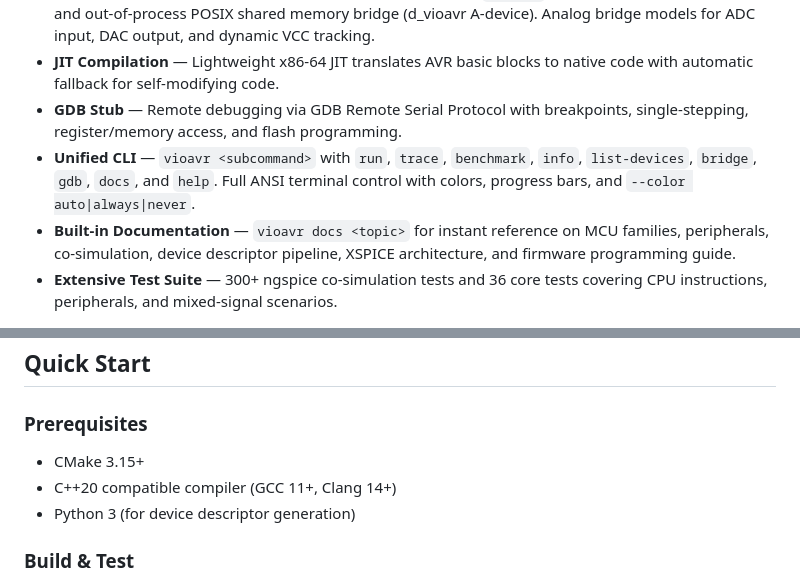
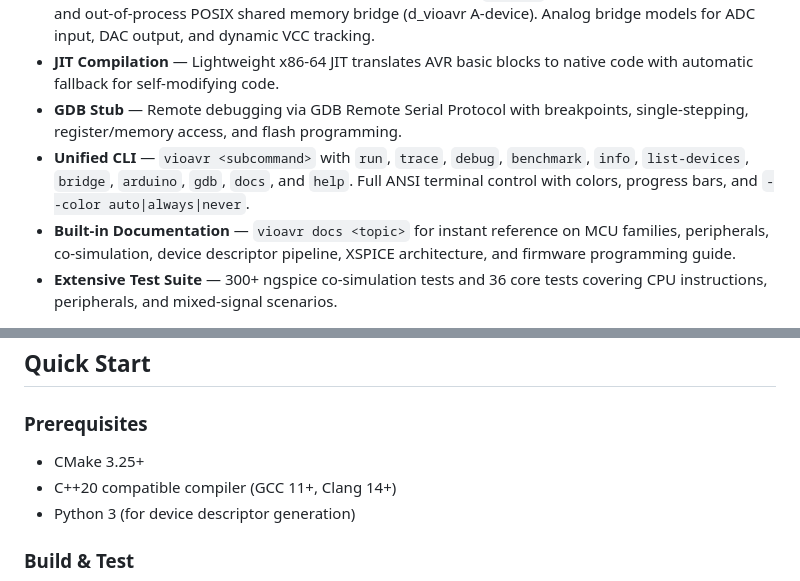
Before and after one commit to Janadasroor/VioAVR, a Markdown page: README.md, 2 parts joined by grey strips. Drawn GitHub-style.

Commit message:
README: fix CMake version (3.25+), add missing debug/arduino subcommands

```diff
--- a/README.md
+++ b/README.md
@@ -12,7 +12,7 @@ VioAVR is a high-performance, cycle-accurate AVR Instruction Set Simulator (ISS)
 - **ngspice Co-Simulation** — Two integration paths: in-process `d_cosim` shim (low latency, multi-chip) and out-of-process POSIX shared memory bridge (d_vioavr A-device). Analog bridge models for ADC input, DAC output, and dynamic VCC tracking.
 - **JIT Compilation** — Lightweight x86-64 JIT translates AVR basic blocks to native code with automatic fallback for self-modifying code.
 - **GDB Stub** — Remote debugging via GDB Remote Serial Protocol with breakpoints, single-stepping, register/memory access, and flash programming.
-- **Unified CLI** — `vioavr <subcommand>` with `run`, `trace`, `benchmark`, `info`, `list-devices`, `bridge`, `gdb`, `docs`, and `help`. Full ANSI terminal control with colors, progress bars, and `--color auto|always|never`.
+- **Unified CLI** — `vioavr <subcommand>` with `run`, `trace`, `debug`, `benchmark`, `info`, `list-devices`, `bridge`, `arduino`, `gdb`, `docs`, and `help`. Full ANSI terminal control with colors, progress bars, and `--color auto|always|never`.
 - **Built-in Documentation** — `vioavr docs <topic>` for instant reference on MCU families, peripherals, co-simulation, device descriptor pipeline, XSPICE architecture, and firmware programming guide.
 - **Extensive Test Suite** — 300+ ngspice co-simulation tests and 36 core tests covering CPU instructions, peripherals, and mixed-signal scenarios.
 
@@ -39,7 +39,7 @@ VioAVR is a high-performance, cycle-accurate AVR Instruction Set Simulator (ISS)
 
 ### Prerequisites
 
-- CMake 3.15+
+- CMake 3.25+
 - C++20 compatible compiler (GCC 11+, Clang 14+)
 - Python 3 (for device descriptor generation)
 
```
